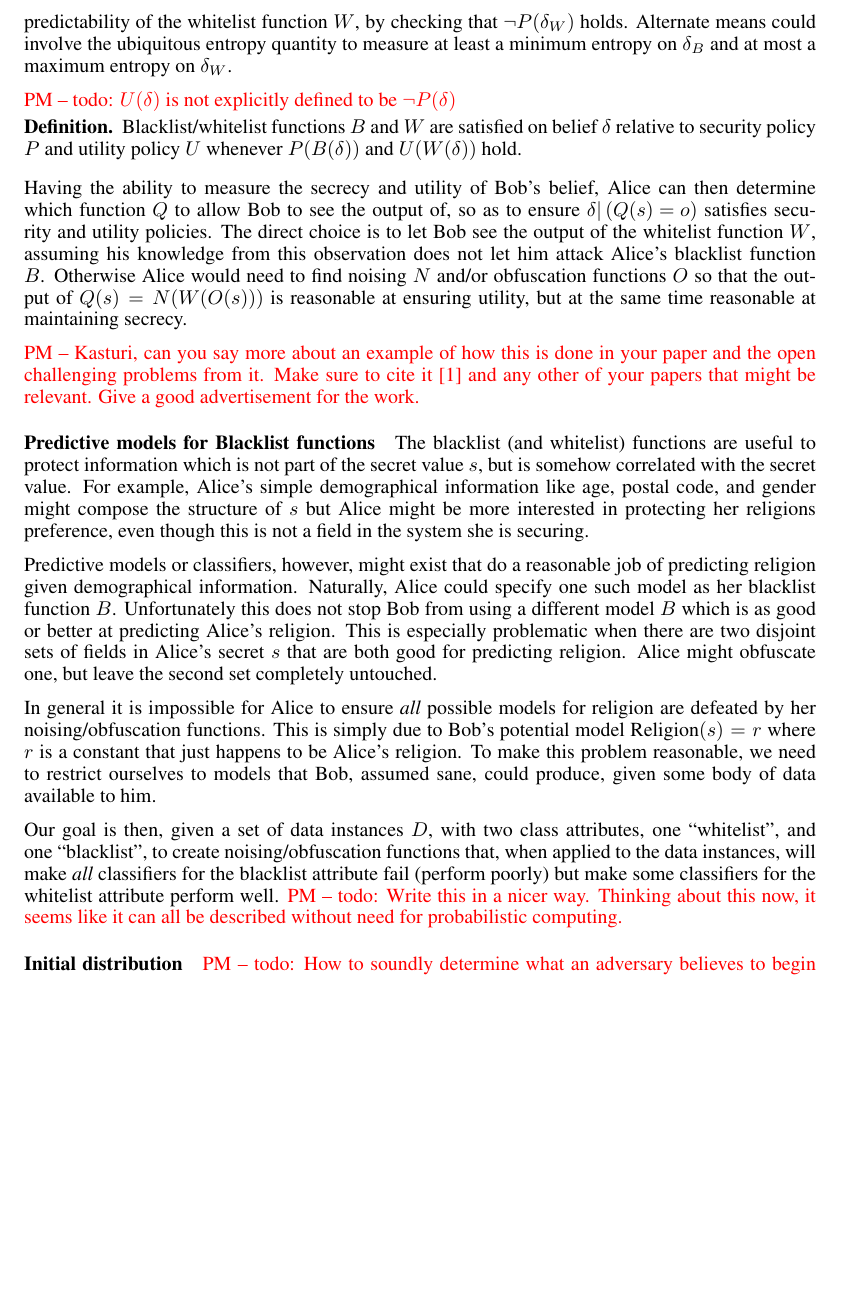
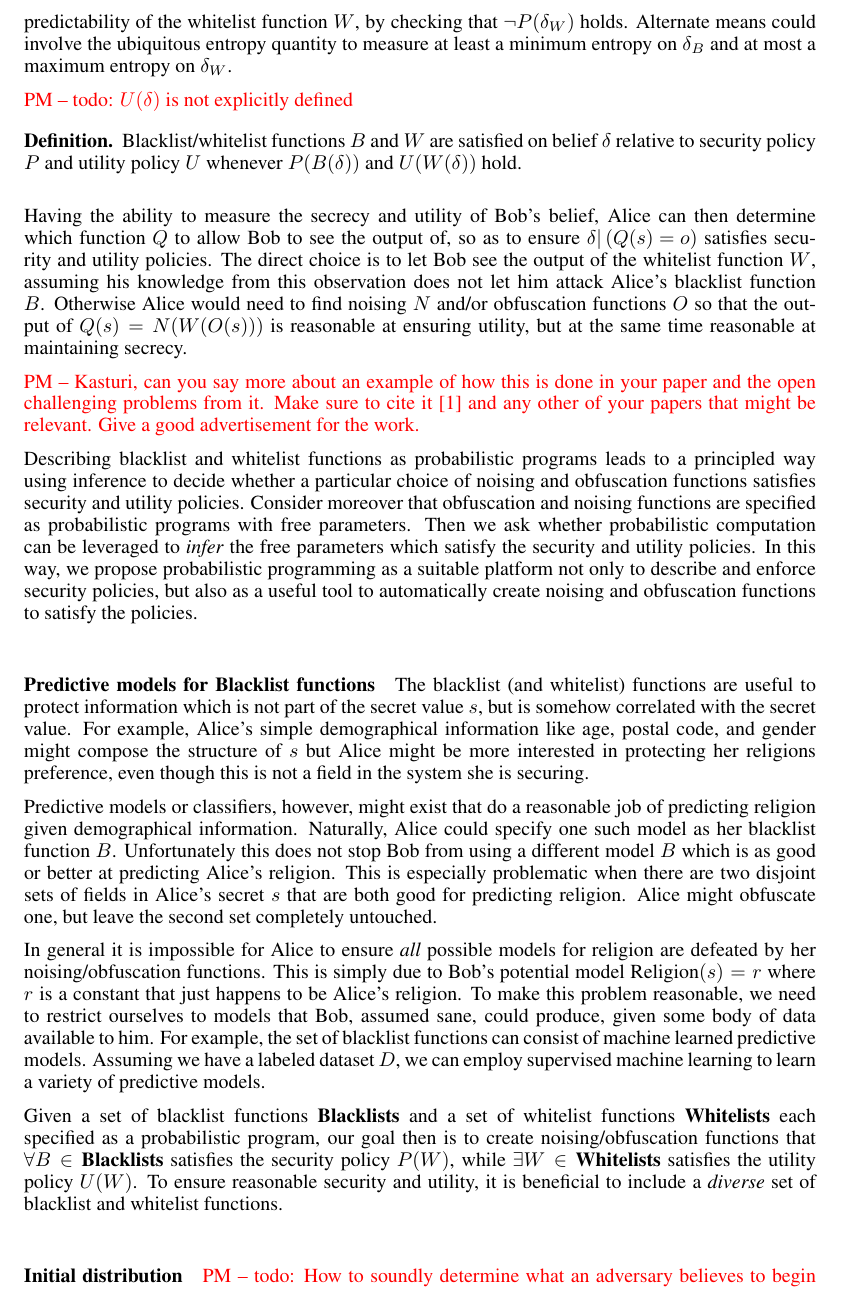
Before and after one commit to piotrm0/ppw12, a LaTeX document (ppw.tex): part of page 3 of 4, cut so that both start at the same text, the shorter picture padded with empty space. Compiled offline with pdfLaTeX.

Commit message:
Draft changes to blacklist/whitelist and predictive models.

```diff
--- a/ppw.tex
+++ b/ppw.tex
@@ -32,6 +32,9 @@ Los Angeles, CA 90024\\
 
 \newcommand{\ra}{\rightarrow}
 \newcommand{\Real}{\mathbb{R}}
+
+\newcommand{\blacklists}[0]{\textbf{Blacklists}}
+\newcommand{\whitelists}[0]{\textbf{Whitelists}}
 
 \newcommand{\secrets}[0]{\textbf{Secrets}}
 \newcommand{\dists}[0]{\textbf{Dist}}
@@ -262,7 +265,8 @@ that $ \neg P(\delta_W) $ holds. Alternate means could involve the
 ubiquitous entropy quantity to measure at least a minimum entropy on $
 \delta_B $ and at most a maximum entropy on $ \delta_W $.
 
-\pxm{todo: $ U(\delta) $ is not explicitly defined to be $ \neg P(\delta) $}
+\pxm{todo: $ U(\delta) $ is not explicitly defined}
+
 \begin{definition-un} Blacklist/whitelist functions $ B $ and $ W $
   are satisfied on belief $ \delta $ relative to security policy $ P $
   and utility policy $  U $ whenever $P(B(\delta))$ and $U(W(\delta))$ hold.
@@ -283,6 +287,16 @@ at maintaining secrecy.
   your paper and the open challenging problems from it. Make sure to
   cite it \cite{chakraborty12balancing} and any other of your papers
   that might be relevant. Give a good advertisement for the work.}
+
+Describing blacklist and whitelist functions as probabilistic programs
+leads to a principled way using inference to decide whether a particular
+choice of noising and obfuscation functions satisfies security and utility policies.
+Consider moreover that obfuscation and noising functions are specified as probabilistic programs
+with free parameters. Then we ask whether
+probabilistic computation can be leveraged to \emph{infer} the free parameters
+ which satisfy the security and utility policies. In this way, we propose probabilistic
+ programming as a suitable platform not only to describe and enforce security policies, but
+also as a useful tool to automatically create noising and obfuscation functions to satisfy the policies.
 
 \paragraph*{Predictive models for Blacklist functions} The blacklist
 (and whitelist) functions are useful to protect information which is
@@ -309,16 +323,26 @@ functions. This is simply due to Bob's potential model $
 \text{Religion}(s) = r $ where $ r $ is a constant that just happens
 to be Alice's religion. To make this problem reasonable, we need to
 restrict ourselves to models that Bob, assumed sane, could produce,
-given some body of data available to him.
+given some body of data available to him. For example, the set of blacklist functions can
+consist of machine learned predictive models.  Assuming we have a labeled dataset $ D $,
+we can employ supervised machine learning to learn a variety of predictive models.
 
-Our goal is then, given a set of data instances $ D $, with two class
-attributes, one ``whitelist'', and one ``blacklist'', to create
-noising/obfuscation functions that, when applied to the data
-instances, will make \emph{all} classifiers for the blacklist
-attribute fail (perform poorly) but make some classifiers for the
-whitelist attribute perform well. \pxm{todo: Write this in a nicer
-  way. Thinking about this now, it seems like it can all be described
-  without need for probabilistic computing.}
+%Our goal is then, given a set of data instances $ D $, with two class
+%attributes, one ``whitelist'', and one ``blacklist'', to create
+%noising/obfuscation functions that, when applied to the data
+%instances, will make \emph{all} classifiers for the blacklist
+%attribute fail (perform poorly) but make some classifiers for the
+%whitelist attribute perform well. \pxm{todo: Write this in a nicer
+%  way. Thinking about this now, it seems like it can all be described
+%  without need for probabilistic computing.}
+
+Given a set of blacklist functions $\blacklists$ and a set of whitelist functions
+$\whitelists$ each specified as a probabilistic program, our goal then is to create
+noising/obfuscation functions that $ \forall B \in \blacklists $ satisfies the security
+policy $ P(W) $, while $ \exists W \in \whitelists $ satisfies the utility policy $ U(W) $.
+To ensure reasonable security and utility, it is beneficial to include a \emph{diverse} set of
+blacklist and whitelist functions.
+
 
 \paragraph*{Initial distribution}
 
```
